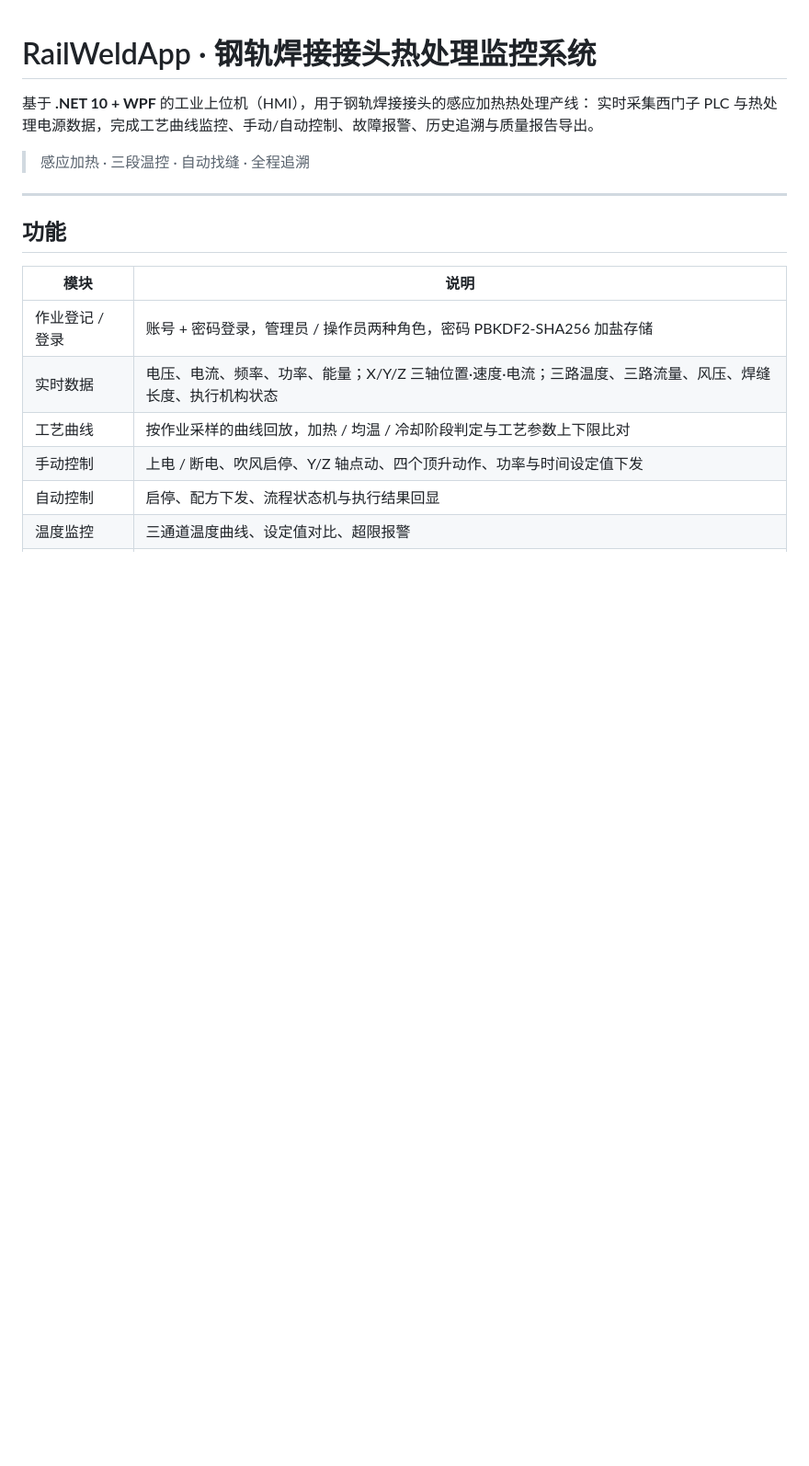
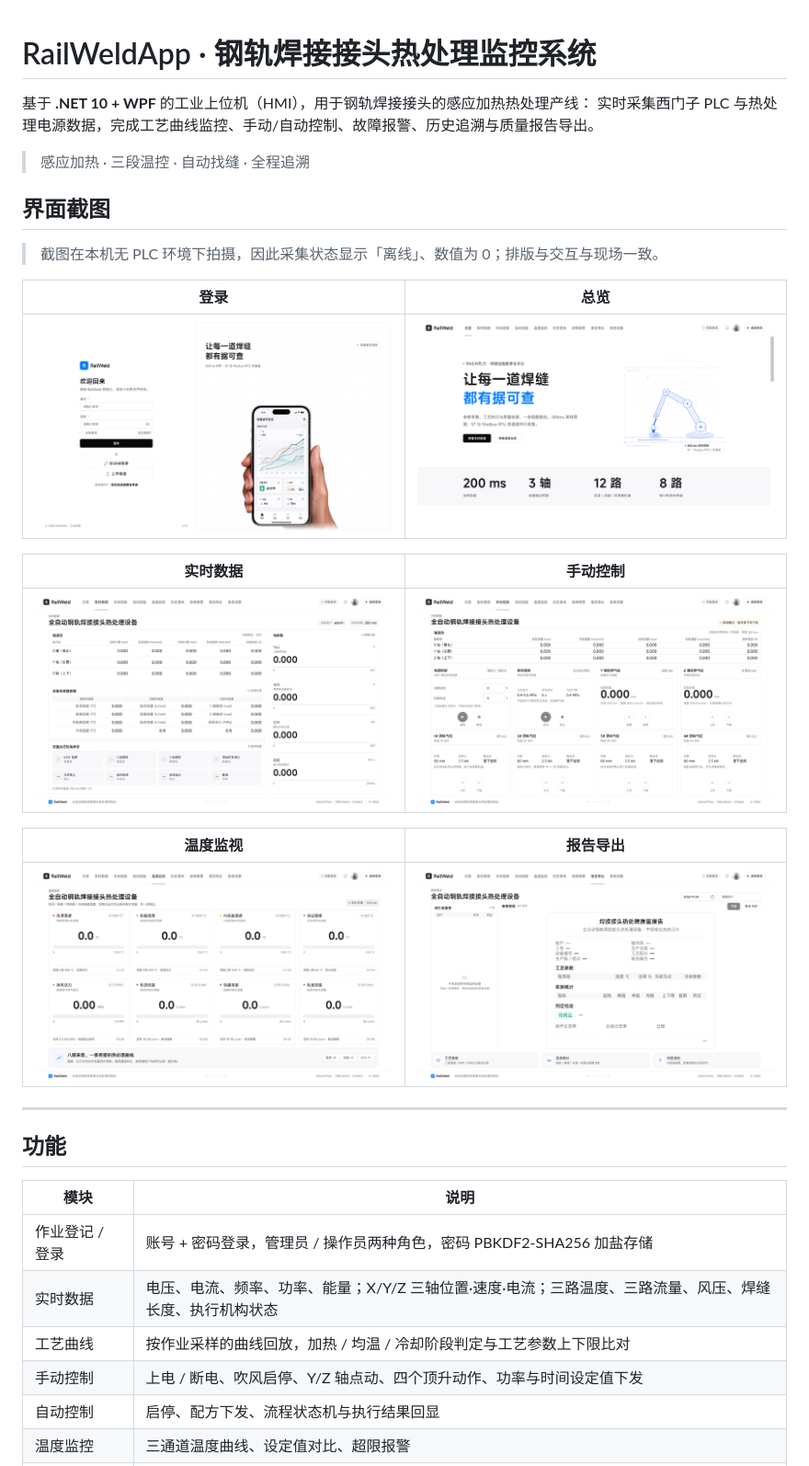
Before and after one commit to Lukedis/RailWeldApp, a Markdown page: README.md, the part around the change. Shown at 92% size. GitHub-like rendering; pictures changed too: docs/screenshots/01-login.png (added), docs/screenshots/02-overview.png (added), docs/screenshots/03-realtime.png (added); blank space fills up the shorter version.

Commit message:
docs: add six UI screenshots captured from the running app

```diff
--- a/README.md
+++ b/README.md
@@ -4,6 +4,22 @@
 实时采集西门子 PLC 与热处理电源数据，完成工艺曲线监控、手动/自动控制、故障报警、历史追溯与质量报告导出。
 
 > 感应加热 · 三段温控 · 自动找缝 · 全程追溯
+
+## 界面截图
+
+> 截图在本机无 PLC 环境下拍摄，因此采集状态显示「离线」、数值为 0；排版与交互与现场一致。
+
+| 登录 | 总览 |
+| :---: | :---: |
+| ![登录](docs/screenshots/01-login.png) | ![总览](docs/screenshots/02-overview.png) |
+
+| 实时数据 | 手动控制 |
+| :---: | :---: |
+| ![实时数据](docs/screenshots/03-realtime.png) | ![手动控制](docs/screenshots/04-manual.png) |
+
+| 温度监视 | 报告导出 |
+| :---: | :---: |
+| ![温度监视](docs/screenshots/05-temperature.png) | ![报告导出](docs/screenshots/06-report.png) |
 
 ---
 
```
